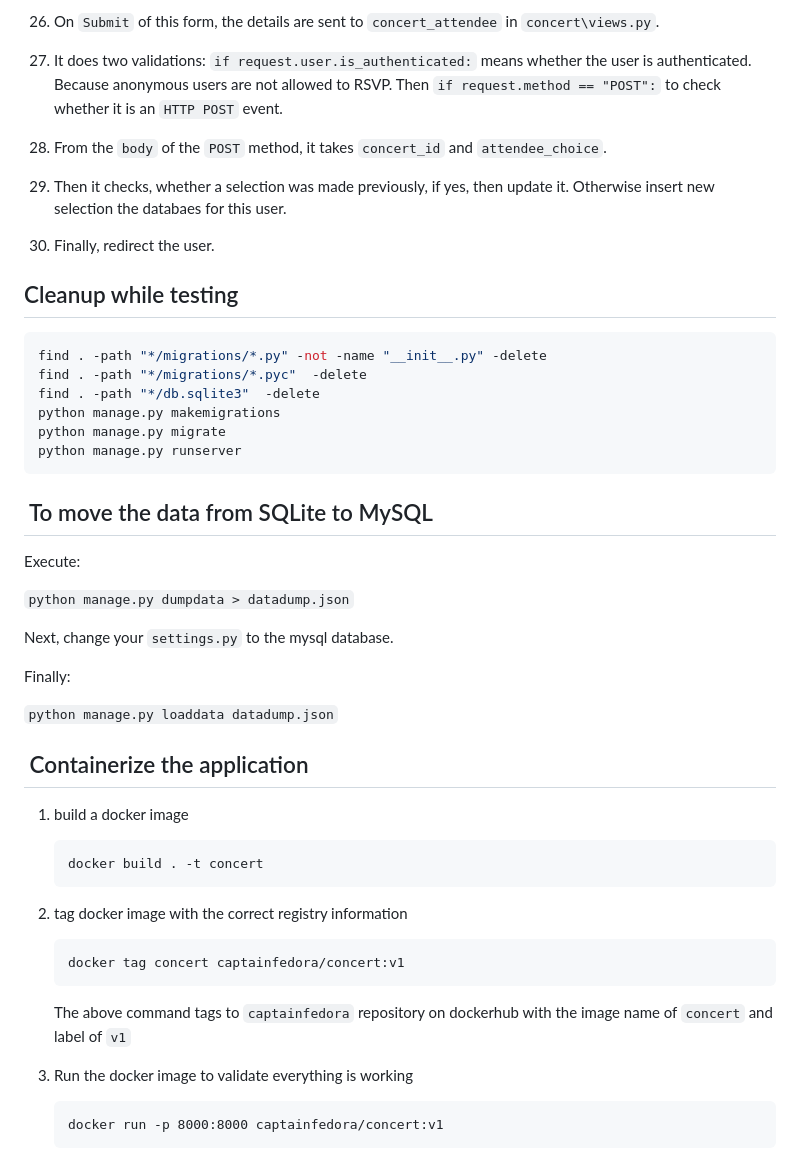
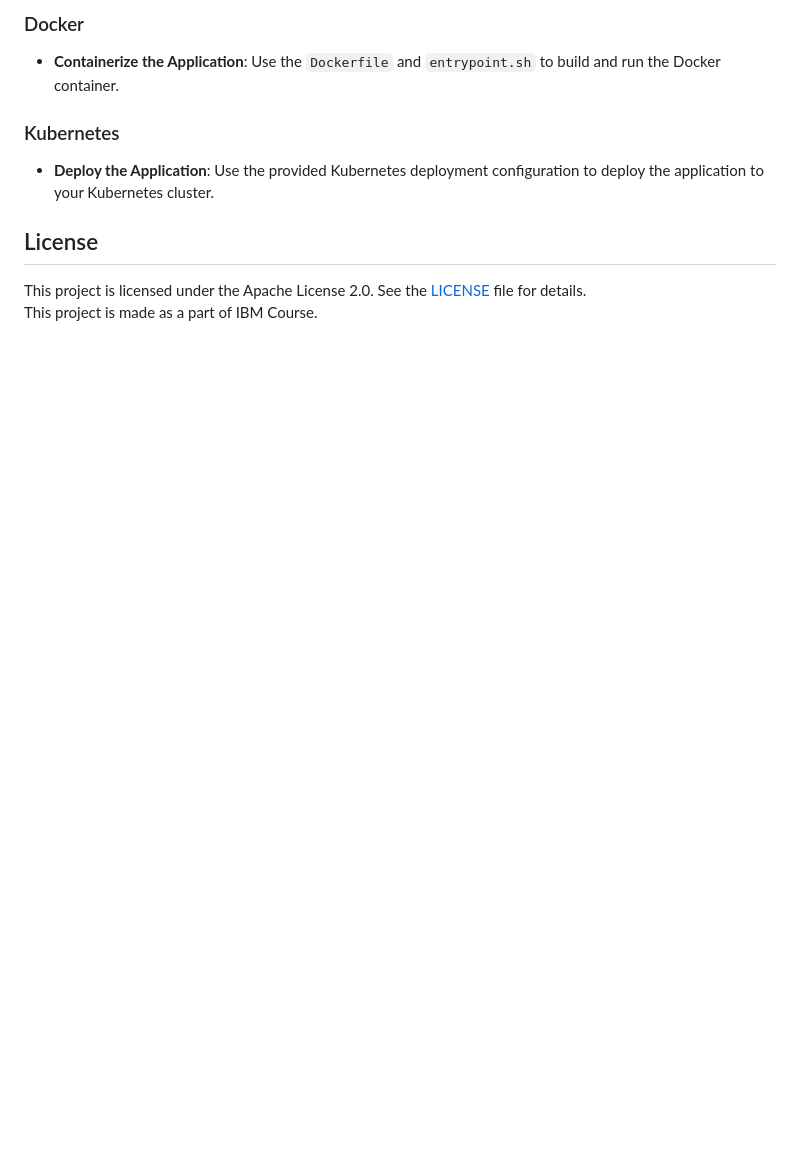
Before and after one commit to InfectedDuck/Back-end-Development-Capstone, a Markdown page: README.md, the part around the change printed below. Drawn GitHub-style; blank space fills up the shorter version.

````diff
--- a/README.md
+++ b/README.md
@@ -90,47 +140,12 @@
 
-26. On `Submit` of this form, the details are sent to `concert_attendee` in `concert\views.py`.
-27. It does two validations:
-    `if request.user.is_authenticated:` means whether the user is authenticated. Because anonymous users are not allowed to RSVP.
-    Then `if request.method == "POST":` to check whether it is an `HTTP POST` event.
-28. From the `body` of the `POST` method, it takes `concert_id` and `attendee_choice`.
-29. Then it checks, whether a selection was made previously, if yes, then update it. Otherwise insert new selection the databaes for this user.
-30. Finally, redirect the user.
+### Docker
 
-## Cleanup while testing
+- **Containerize the Application**: Use the `Dockerfile` and `entrypoint.sh` to build and run the Docker container.
 
-```shell
-find . -path "*/migrations/*.py" -not -name "__init__.py" -delete
-find . -path "*/migrations/*.pyc"  -delete
-find . -path "*/db.sqlite3"  -delete
-python manage.py makemigrations
-python manage.py migrate
-python manage.py runserver
-```
+### Kubernetes
 
-##  To move the data from SQLite to MySQL
+- **Deploy the Application**: Use the provided Kubernetes deployment configuration to deploy the application to your Kubernetes cluster.
 
-Execute:
-
-`python manage.py dumpdata > datadump.json`
-
-Next, change your `settings.py` to the mysql database.
-
-Finally:
-
-`python manage.py loaddata datadump.json`
-
-##  Containerize the application
-1. build a docker image
-    ```
-    docker build . -t concert
-    ```
-1. tag docker image with the correct registry information
-    ```
-    docker tag concert captainfedora/concert:v1
-    ```
-    The above command tags to `captainfedora` repository on dockerhub with the image name of `concert` and label of `v1`
-
-1. Run the docker image to validate everything is working
-    ```
-    docker run -p 8000:8000 captainfedora/concert:v1
-    ```
+## License
+This project is licensed under the Apache License 2.0. See the [LICENSE](LICENSE) file for details. <br>
+This project is made as a part of IBM Course.
````
Also changed, not shown: other parts of README.md (+124 -74 lines).
